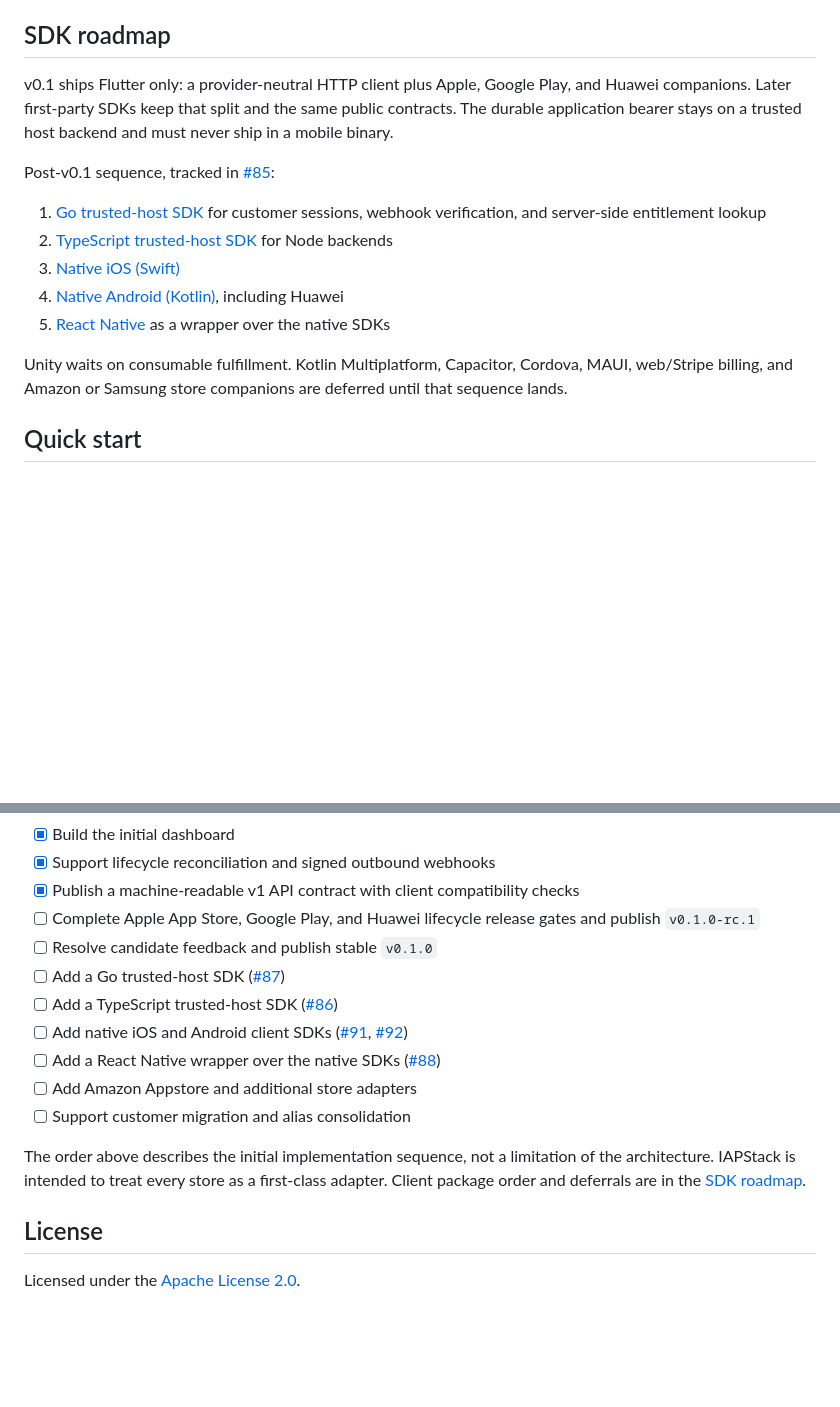
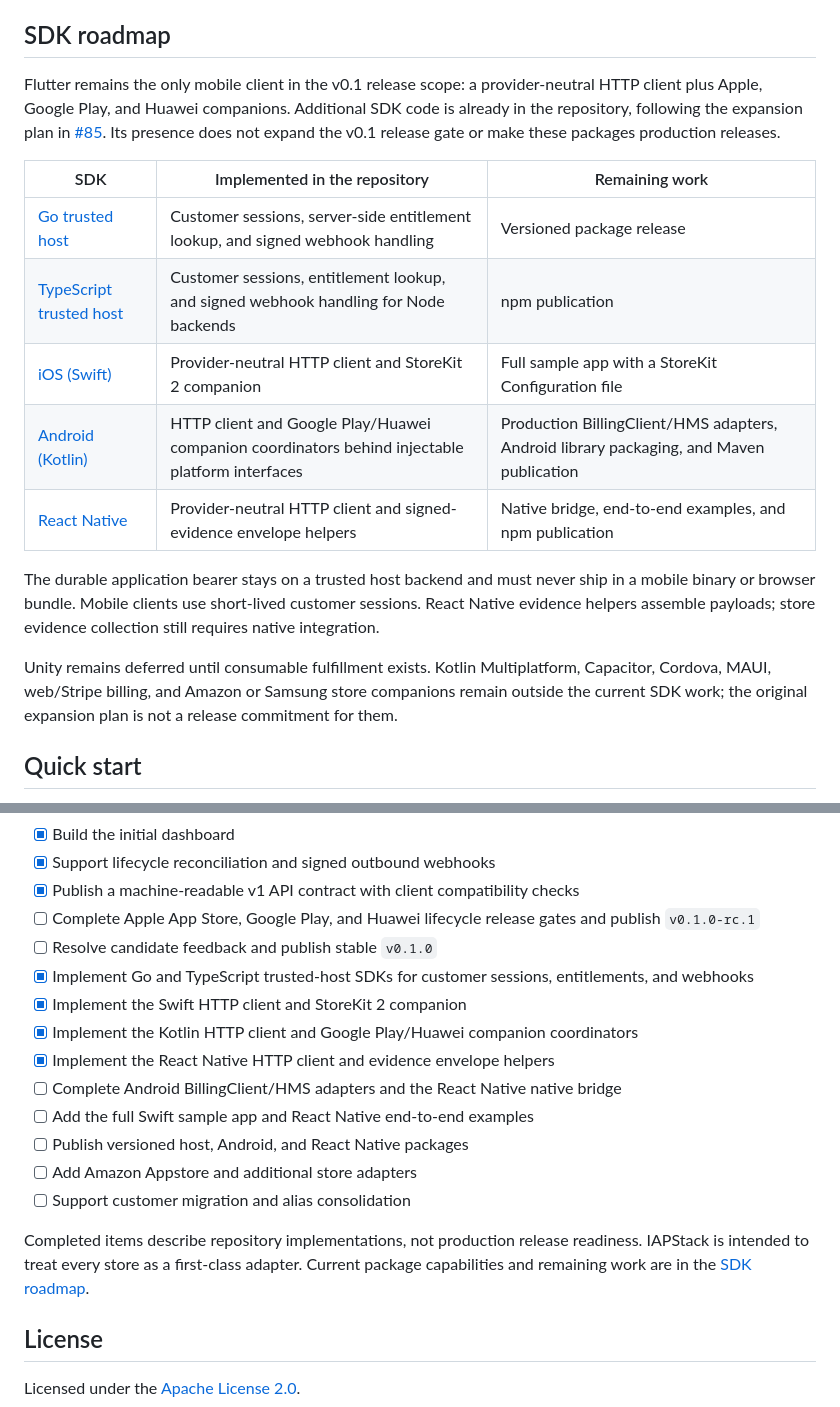
Before and after one commit to imariman/iapstack, a Markdown page: README.md, 2 parts joined by grey strips. Drawn GitHub-style; blank space fills up the shorter version.

Commit message:
docs: refresh SDK roadmap with implemented packages and remaining work

```diff
--- a/README.md
+++ b/README.md
@@ -43,22 +43,29 @@ and stores beyond the three above are outside the v0.1 scope. See the
 
 ## SDK roadmap
 
-v0.1 ships Flutter only: a provider-neutral HTTP client plus Apple, Google Play, and
-Huawei companions. Later first-party SDKs keep that split and the same public
-contracts. The durable application bearer stays on a trusted host backend and must
-never ship in a mobile binary.
+Flutter remains the only mobile client in the v0.1 release scope: a provider-neutral
+HTTP client plus Apple, Google Play, and Huawei companions. Additional SDK code is
+already in the repository, following the expansion plan in
+[#85](https://github.com/imariman/iapstack/issues/85). Its presence does not expand
+the v0.1 release gate or make these packages production releases.
 
-Post-v0.1 sequence, tracked in [#85](https://github.com/imariman/iapstack/issues/85):
+| SDK | Implemented in the repository | Remaining work |
+| --- | --- | --- |
+| [Go trusted host](sdk/go/README.md) | Customer sessions, server-side entitlement lookup, and signed webhook handling | Versioned package release |
+| [TypeScript trusted host](sdk/typescript/README.md) | Customer sessions, entitlement lookup, and signed webhook handling for Node backends | npm publication |
+| [iOS (Swift)](sdk/ios/README.md) | Provider-neutral HTTP client and StoreKit 2 companion | Full sample app with a StoreKit Configuration file |
+| [Android (Kotlin)](sdk/android/README.md) | HTTP client and Google Play/Huawei companion coordinators behind injectable platform interfaces | Production BillingClient/HMS adapters, Android library packaging, and Maven publication |
+| [React Native](sdk/react-native/README.md) | Provider-neutral HTTP client and signed-evidence envelope helpers | Native bridge, end-to-end examples, and npm publication |
 
-1. [Go trusted-host SDK](https://github.com/imariman/iapstack/issues/87) for customer sessions, webhook verification, and server-side entitlement lookup
-2. [TypeScript trusted-host SDK](https://github.com/imariman/iapstack/issues/86) for Node backends
-3. [Native iOS (Swift)](https://github.com/imariman/iapstack/issues/91)
-4. [Native Android (Kotlin)](https://github.com/imariman/iapstack/issues/92), including Huawei
-5. [React Native](https://github.com/imariman/iapstack/issues/88) as a wrapper over the native SDKs
+The durable application bearer stays on a trusted host backend and must never ship
+in a mobile binary or browser bundle. Mobile clients use short-lived customer
+sessions. React Native evidence helpers assemble payloads; store evidence collection
+still requires native integration.
 
-Unity waits on consumable fulfillment. Kotlin Multiplatform, Capacitor, Cordova, MAUI,
-web/Stripe billing, and Amazon or Samsung store companions are deferred until that
-sequence lands.
+Unity remains deferred until consumable fulfillment exists. Kotlin Multiplatform,
+Capacitor, Cordova, MAUI, web/Stripe billing, and Amazon or Samsung store companions
+remain outside the current SDK work; the original expansion plan is not a release
+commitment for them.
 
 ## Quick start
 
@@ -386,14 +393,17 @@ credential/evidence and notification contracts, and webhook verification rules a
 - [x] Publish a machine-readable v1 API contract with client compatibility checks
 - [ ] Complete Apple App Store, Google Play, and Huawei lifecycle release gates and publish `v0.1.0-rc.1`
 - [ ] Resolve candidate feedback and publish stable `v0.1.0`
-- [ ] Add a Go trusted-host SDK ([#87](https://github.com/imariman/iapstack/issues/87))
-- [ ] Add a TypeScript trusted-host SDK ([#86](https://github.com/imariman/iapstack/issues/86))
-- [ ] Add native iOS and Android client SDKs ([#91](https://github.com/imariman/iapstack/issues/91), [#92](https://github.com/imariman/iapstack/issues/92))
-- [ ] Add a React Native wrapper over the native SDKs ([#88](https://github.com/imariman/iapstack/issues/88))
+- [x] Implement Go and TypeScript trusted-host SDKs for customer sessions, entitlements, and webhooks
+- [x] Implement the Swift HTTP client and StoreKit 2 companion
+- [x] Implement the Kotlin HTTP client and Google Play/Huawei companion coordinators
+- [x] Implement the React Native HTTP client and evidence envelope helpers
+- [ ] Complete Android BillingClient/HMS adapters and the React Native native bridge
+- [ ] Add the full Swift sample app and React Native end-to-end examples
+- [ ] Publish versioned host, Android, and React Native packages
 - [ ] Add Amazon Appstore and additional store adapters
 - [ ] Support customer migration and alias consolidation
 
-The order above describes the initial implementation sequence, not a limitation of the architecture. IAPStack is intended to treat every store as a first-class adapter. Client package order and deferrals are in the [SDK roadmap](#sdk-roadmap).
+Completed items describe repository implementations, not production release readiness. IAPStack is intended to treat every store as a first-class adapter. Current package capabilities and remaining work are in the [SDK roadmap](#sdk-roadmap).
 
 ## License
 
```
